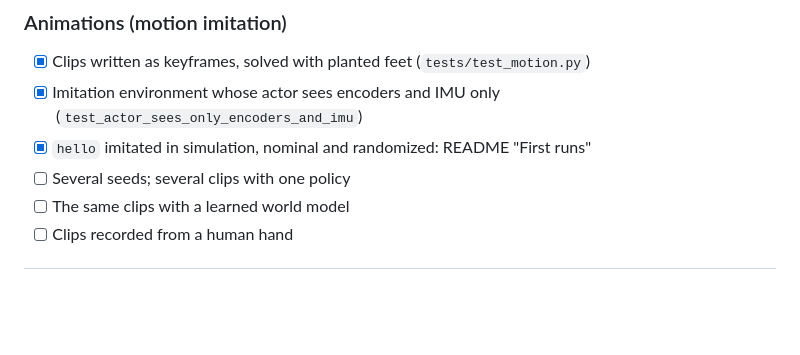
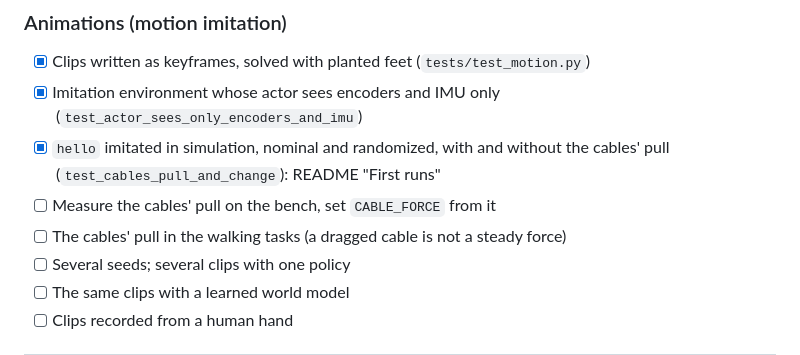
Before and after one commit to BrikHMP18/walking-leap, a Markdown page: PLAN.md, the part around the change. Rendered like a GitHub page; blank space fills up the shorter version.

```diff
--- a/PLAN.md
+++ b/PLAN.md
@@ -122,7 +122,10 @@ The trainings below that are checked come from a branch, not from this milestone
 - [x] Clips written as keyframes, solved with planted feet (`tests/test_motion.py`)
 - [x] Imitation environment whose actor sees encoders and IMU only
       (`test_actor_sees_only_encoders_and_imu`)
-- [x] `hello` imitated in simulation, nominal and randomized: README "First runs"
+- [x] `hello` imitated in simulation, nominal and randomized, with and without the
+      cables' pull (`test_cables_pull_and_change`): README "First runs"
+- [ ] Measure the cables' pull on the bench, set `CABLE_FORCE` from it
+- [ ] The cables' pull in the walking tasks (a dragged cable is not a steady force)
 - [ ] Several seeds; several clips with one policy
 - [ ] The same clips with a learned world model
 - [ ] Clips recorded from a human hand
```
Also changed, not shown: README.md (+56 -33 lines), docs/media/as_built.png, 10 other files.
